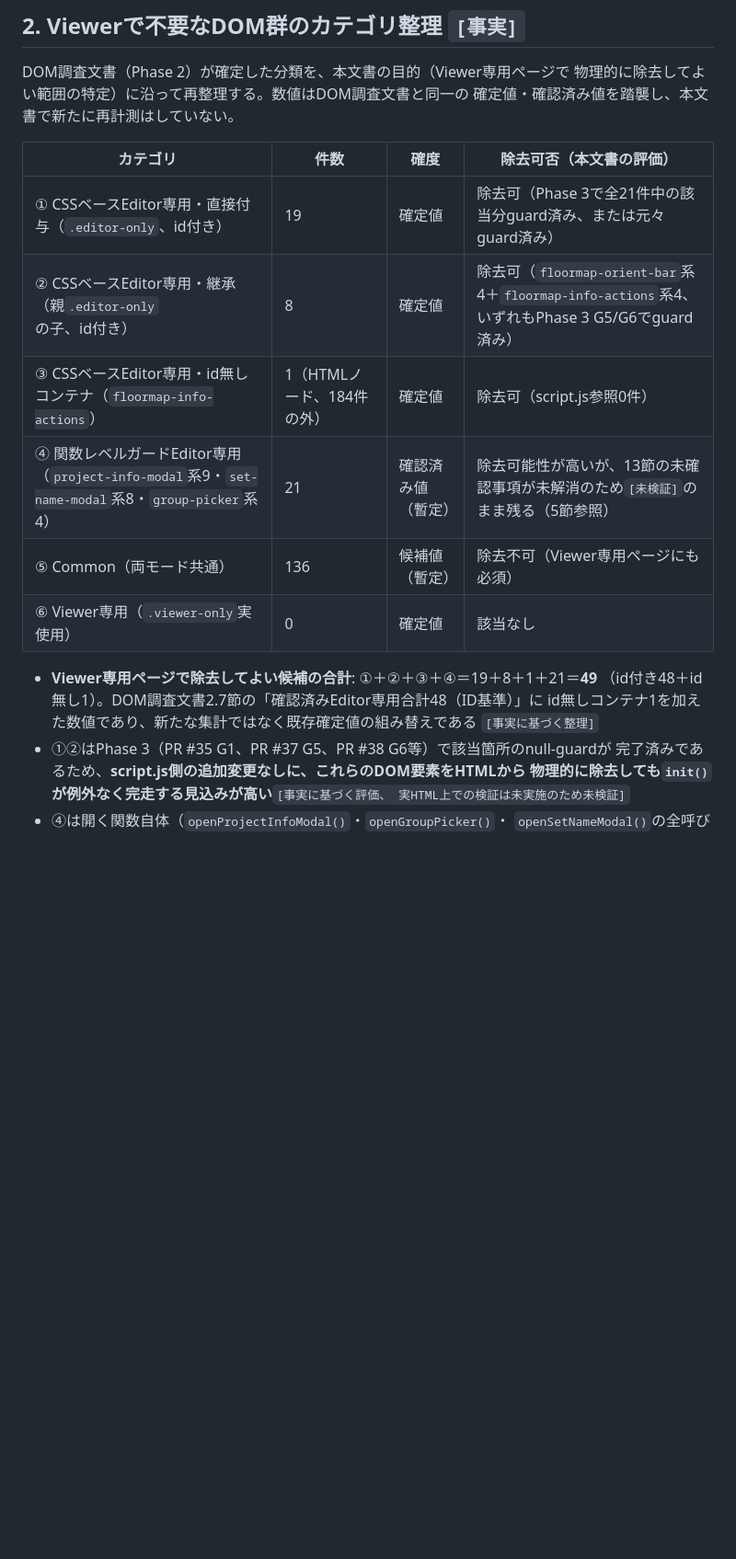
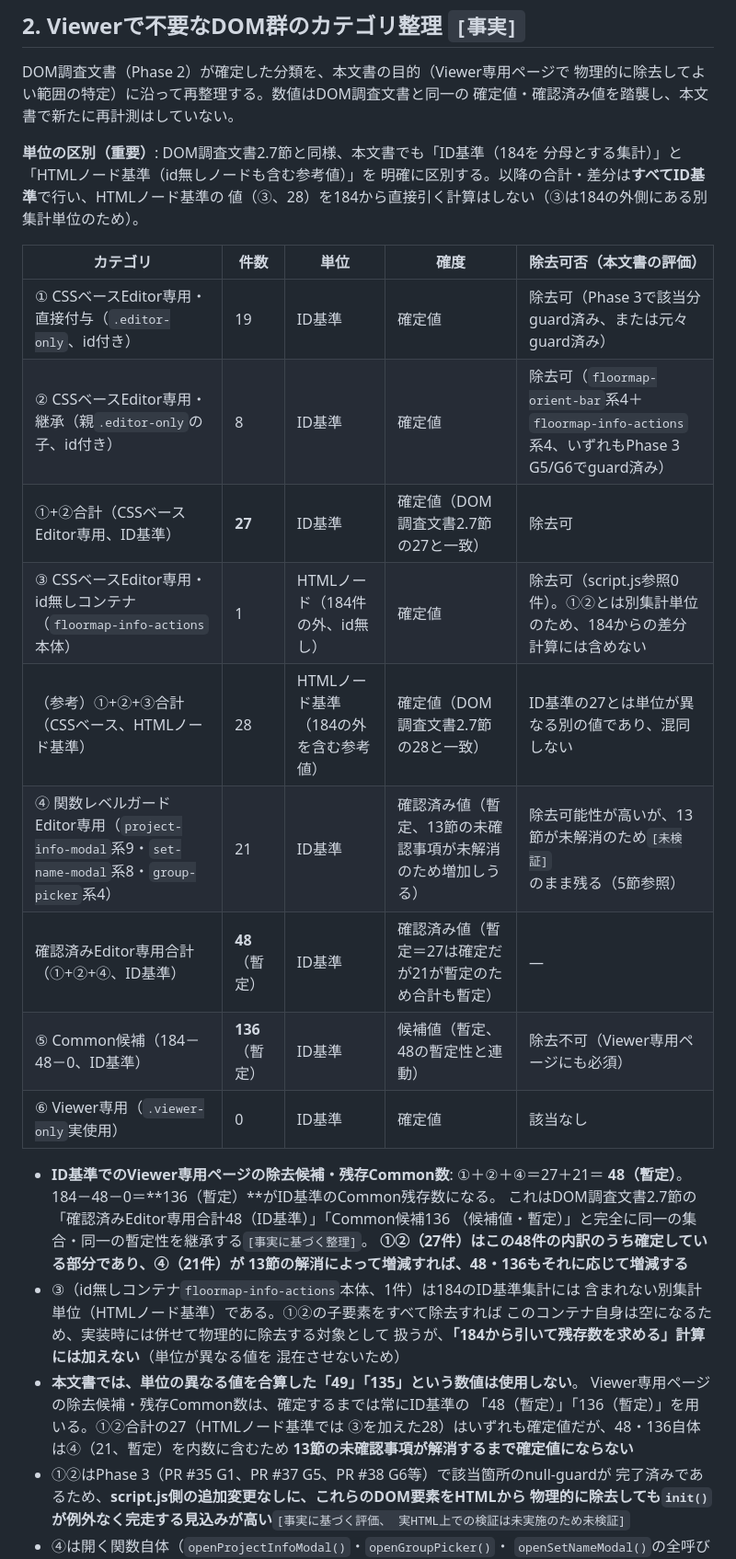
Before and after one commit to airesearchagl-art/ArchView360, a Markdown page: docs/ViewerEditor_DOM_Separation_Design_Comparison.md, the part around one of its changes. Shown at 92% size. Drawn GitHub-style; blank space fills up the shorter version.

```diff
--- a/docs/ViewerEditor_DOM_Separation_Design_Comparison.md
+++ b/docs/ViewerEditor_DOM_Separation_Design_Comparison.md
@@ -88,19 +88,39 @@ DOM調査文書（Phase 2）が確定した分類を、本文書の目的（View
 物理的に除去してよい範囲の特定）に沿って再整理する。数値はDOM調査文書と同一の
 確定値・確認済み値を踏襲し、本文書で新たに再計測はしていない。
 
-| カテゴリ | 件数 | 確度 | 除去可否（本文書の評価） |
-|---|---|---|---|
-| ① CSSベースEditor専用・直接付与（`.editor-only`、id付き） | 19 | 確定値 | 除去可（Phase 3で全21件中の該当分guard済み、または元々guard済み） |
-| ② CSSベースEditor専用・継承（親`.editor-only`の子、id付き） | 8 | 確定値 | 除去可（`floormap-orient-bar`系4＋`floormap-info-actions`系4、いずれもPhase 3 G5/G6でguard済み） |
-| ③ CSSベースEditor専用・id無しコンテナ（`floormap-info-actions`） | 1（HTMLノード、184件の外） | 確定値 | 除去可（script.js参照0件） |
-| ④ 関数レベルガードEditor専用（`project-info-modal`系9・`set-name-modal`系8・`group-picker`系4） | 21 | 確認済み値（暫定） | 除去可能性が高いが、13節の未確認事項が未解消のため`[未検証]`のまま残る（5節参照） |
-| ⑤ Common（両モード共通） | 136 | 候補値（暫定） | 除去不可（Viewer専用ページにも必須） |
-| ⑥ Viewer専用（`.viewer-only`実使用） | 0 | 確定値 | 該当なし |
+**単位の区別（重要）**: DOM調査文書2.7節と同様、本文書でも「ID基準（184を
+分母とする集計）」と「HTMLノード基準（id無しノードも含む参考値）」を
+明確に区別する。以降の合計・差分は**すべてID基準**で行い、HTMLノード基準の
+値（③、28）を184から直接引く計算はしない（③は184の外側にある別集計単位のため）。
 
-- **Viewer専用ページで除去してよい候補の合計**: ①＋②＋③＋④＝19＋8＋1＋21＝**49**
-  （id付き48＋id無し1）。DOM調査文書2.7節の「確認済みEditor専用合計48（ID基準）」に
-  id無しコンテナ1を加えた数値であり、新たな集計ではなく既存確定値の組み替えである
-  `[事実に基づく整理]`
+| カテゴリ | 件数 | 単位 | 確度 | 除去可否（本文書の評価） |
+|---|---|---|---|---|
+| ① CSSベースEditor専用・直接付与（`.editor-only`、id付き） | 19 | ID基準 | 確定値 | 除去可（Phase 3で該当分guard済み、または元々guard済み） |
+| ② CSSベースEditor専用・継承（親`.editor-only`の子、id付き） | 8 | ID基準 | 確定値 | 除去可（`floormap-orient-bar`系4＋`floormap-info-actions`系4、いずれもPhase 3 G5/G6でguard済み） |
+| ①+②合計（CSSベースEditor専用、ID基準） | **27** | ID基準 | 確定値（DOM調査文書2.7節の27と一致） | 除去可 |
+| ③ CSSベースEditor専用・id無しコンテナ（`floormap-info-actions`本体） | 1 | HTMLノード（184件の外、id無し） | 確定値 | 除去可（script.js参照0件）。①②とは別集計単位のため、184からの差分計算には含めない |
+| （参考）①+②+③合計（CSSベース、HTMLノード基準） | 28 | HTMLノード基準（184の外を含む参考値） | 確定値（DOM調査文書2.7節の28と一致） | ID基準の27とは単位が異なる別の値であり、混同しない |
+| ④ 関数レベルガードEditor専用（`project-info-modal`系9・`set-name-modal`系8・`group-picker`系4） | 21 | ID基準 | 確認済み値（暫定、13節の未確認事項が未解消のため増加しうる） | 除去可能性が高いが、13節が未解消のため`[未検証]`のまま残る（5節参照） |
+| 確認済みEditor専用合計（①+②+④、ID基準） | **48**（暫定） | ID基準 | 確認済み値（暫定＝27は確定だが21が暫定のため合計も暫定） | — |
+| ⑤ Common候補（184－48－0、ID基準） | **136**（暫定） | ID基準 | 候補値（暫定、48の暫定性と連動） | 除去不可（Viewer専用ページにも必須） |
+| ⑥ Viewer専用（`.viewer-only`実使用） | 0 | ID基準 | 確定値 | 該当なし |
+
+- **ID基準でのViewer専用ページの除去候補・残存Common数**: ①＋②＋④＝27＋21＝
+  **48（暫定）**。184－48－0＝**136（暫定）**がID基準のCommon残存数になる。
+  これはDOM調査文書2.7節の「確認済みEditor専用合計48（ID基準）」「Common候補136
+  （候補値・暫定）」と完全に同一の集合・同一の暫定性を継承する`[事実に基づく整理]`。
+  **①②（27件）はこの48件の内訳のうち確定している部分であり、④（21件）が
+  13節の解消によって増減すれば、48・136もそれに応じて増減する**
+- ③（id無しコンテナ`floormap-info-actions`本体、1件）は184のID基準集計には
+  含まれない別集計単位（HTMLノード基準）である。①②の子要素をすべて除去すれば
+  このコンテナ自身は空になるため、実装時には併せて物理的に除去する対象として
+  扱うが、**「184から引いて残存数を求める」計算には加えない**（単位が異なる値を
+  混在させないため）
+- **本文書では、単位の異なる値を合算した「49」「135」という数値は使用しない**。
+  Viewer専用ページの除去候補・残存Common数は、確定するまでは常にID基準の
+  「48（暫定）」「136（暫定）」を用いる。①②合計の27（HTMLノード基準では
+  ③を加えた28）はいずれも確定値だが、48・136自体は④（21、暫定）を内数に含むため
+  **13節の未確認事項が解消するまで確定値にならない**
 - ①②はPhase 3（PR #35 G1、PR #37 G5、PR #38 G6等）で該当箇所のnull-guardが
   完了済みであるため、**script.js側の追加変更なしに、これらのDOM要素をHTMLから
   物理的に除去しても`init()`が例外なく完走する見込みが高い**`[事実に基づく評価、
```
Also changed, not shown: other parts of docs/ViewerEditor_DOM_Separation_Design_Comparison.md (+61 -41 lines).
